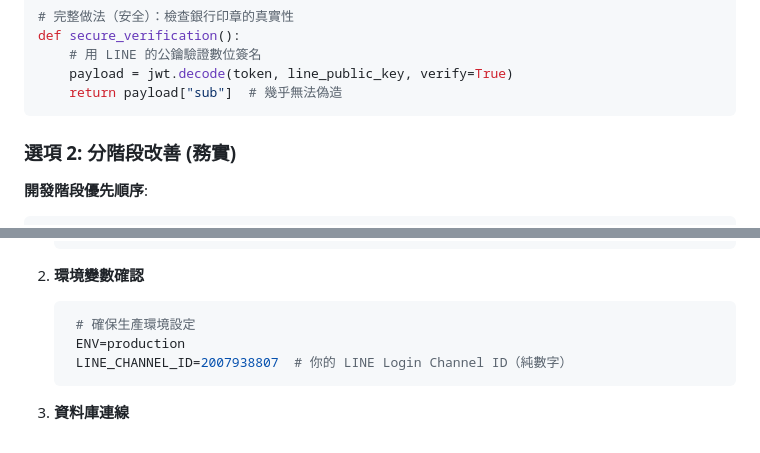
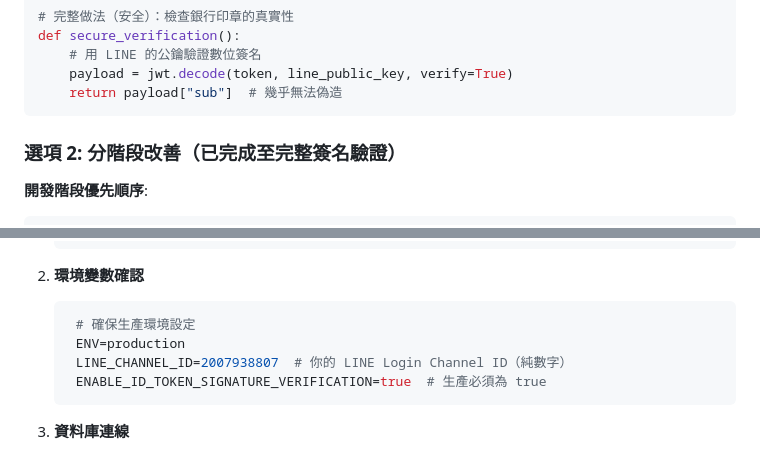
Before and after one commit to kyomind/WeaMind, a Markdown page: docs/seed/Security-Assessment-and-Checklist.md, 2 parts joined by grey strips. Rendered like a GitHub page.

````diff
--- a/docs/seed/Security-Assessment-and-Checklist.md
+++ b/docs/seed/Security-Assessment-and-Checklist.md
@@ -134,7 +132,7 @@ def secure_verification():
     return payload["sub"]  # 幾乎無法偽造
 ```
 
-### 選項 2: 分階段改善 (務實)
+### 選項 2: 分階段改善（已完成至完整簽名驗證）
 
 **開發階段優先順序**:
 ```python
@@ -165,6 +163,7 @@ def secure_verification():
     # 確保生產環境設定
     ENV=production
     LINE_CHANNEL_ID=2007938807  # 你的 LINE Login Channel ID（純數字）
+    ENABLE_ID_TOKEN_SIGNATURE_VERIFICATION=true  # 生產必須為 true
    ```
 
 3. **資料庫連線**
````
Also changed, not shown: other parts of docs/seed/Security-Assessment-and-Checklist.md (+8 -10 lines).
